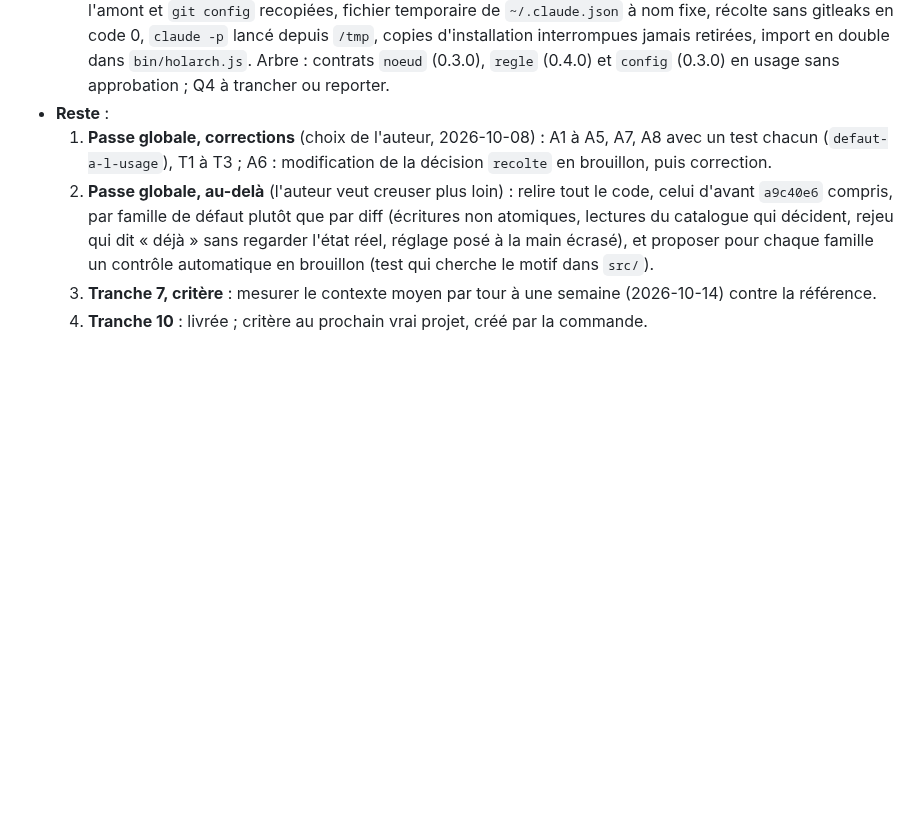
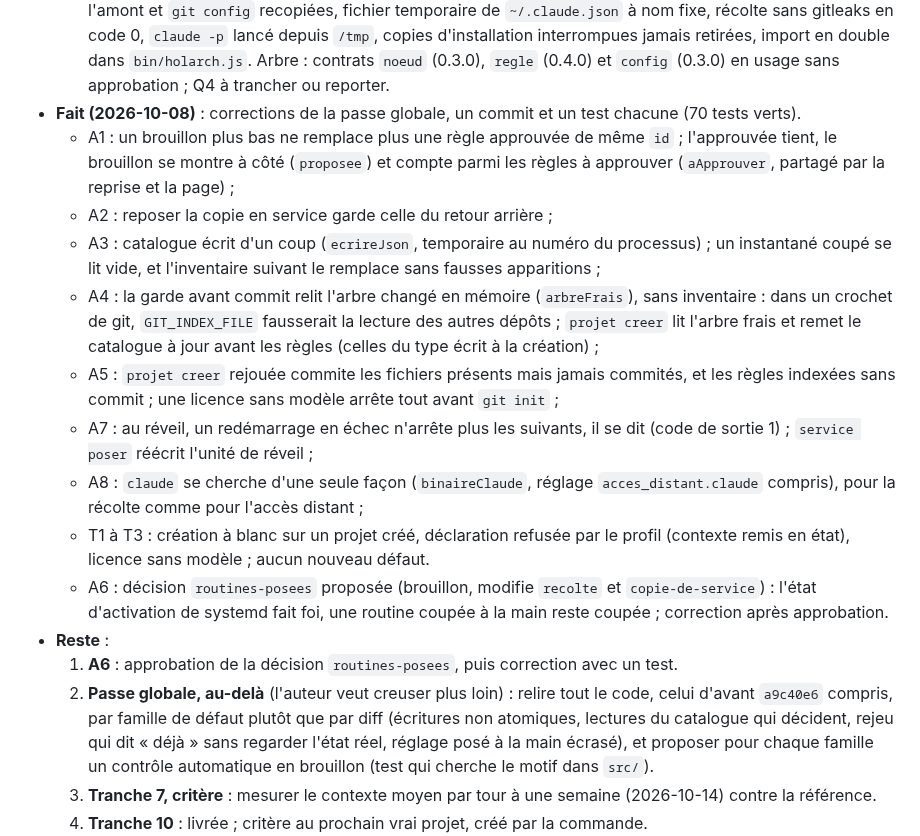
Before and after one commit to Movida/holarch-socle, a Markdown page: arbre/conception/etape-3-regles-projets.md, the part around the change. Rendered like a GitHub page; blank space fills up the shorter version.

Commit message:
Consigner les corrections de la passe globale
Co-Authored-By: Claude Opus 5.5 (1M context) <noreply@anthropic.com>

```diff
--- a/arbre/conception/etape-3-regles-projets.md
+++ b/arbre/conception/etape-3-regles-projets.md
@@ -786,9 +786,27 @@ suivantes) : une consigne récoltée et approuvée n'est plus redite ensuite.
   recopiées, fichier temporaire de `~/.claude.json` à nom fixe, récolte sans gitleaks en code 0, `claude -p` lancé
   depuis `/tmp`, copies d'installation interrompues jamais retirées, import en double dans `bin/holarch.js`. Arbre :
   contrats `noeud` (0.3.0), `regle` (0.4.0) et `config` (0.3.0) en usage sans approbation ; Q4 à trancher ou reporter.
+- **Fait (2026-10-08)** : corrections de la passe globale, un commit et un test chacune (70 tests verts).
+  - A1 : un brouillon plus bas ne remplace plus une règle approuvée de même `id` ; l'approuvée tient, le brouillon se
+    montre à côté (`proposee`) et compte parmi les règles à approuver (`aApprouver`, partagé par la reprise et la page) ;
+  - A2 : reposer la copie en service garde celle du retour arrière ;
+  - A3 : catalogue écrit d'un coup (`ecrireJson`, temporaire au numéro du processus) ; un instantané coupé se lit vide,
+    et l'inventaire suivant le remplace sans fausses apparitions ;
+  - A4 : la garde avant commit relit l'arbre changé en mémoire (`arbreFrais`), sans inventaire : dans un crochet de git,
+    `GIT_INDEX_FILE` fausserait la lecture des autres dépôts ; `projet creer` lit l'arbre frais et remet le catalogue à
+    jour avant les règles (celles du type écrit à la création) ;
+  - A5 : `projet creer` rejouée commite les fichiers présents mais jamais commités, et les règles indexées sans commit ;
+    une licence sans modèle arrête tout avant `git init` ;
+  - A7 : au réveil, un redémarrage en échec n'arrête plus les suivants, il se dit (code de sortie 1) ; `service poser`
+    réécrit l'unité de réveil ;
+  - A8 : `claude` se cherche d'une seule façon (`binaireClaude`, réglage `acces_distant.claude` compris), pour la récolte
+    comme pour l'accès distant ;
+  - T1 à T3 : création à blanc sur un projet créé, déclaration refusée par le profil (contexte remis en état), licence
+    sans modèle ; aucun nouveau défaut.
+  - A6 : décision `routines-posees` proposée (brouillon, modifie `recolte` et `copie-de-service`) : l'état
+    d'activation de systemd fait foi, une routine coupée à la main reste coupée ; correction après approbation.
 - **Reste** :
-  1. **Passe globale, corrections** (choix de l'auteur, 2026-10-08) : A1 à A5, A7, A8 avec un test chacun
-     (`defaut-a-l-usage`), T1 à T3 ; A6 : modification de la décision `recolte` en brouillon, puis correction.
+  1. **A6** : approbation de la décision `routines-posees`, puis correction avec un test.
   2. **Passe globale, au-delà** (l'auteur veut creuser plus loin) : relire tout le code, celui d'avant `a9c40e6` compris, par
      famille de défaut plutôt que par diff (écritures non atomiques, lectures du catalogue qui décident, rejeu qui dit
      « déjà » sans regarder l'état réel, réglage posé à la main écrasé), et proposer pour chaque famille un contrôle
```
Also changed, not shown: arbre/log.md (+5 -0 lines).
